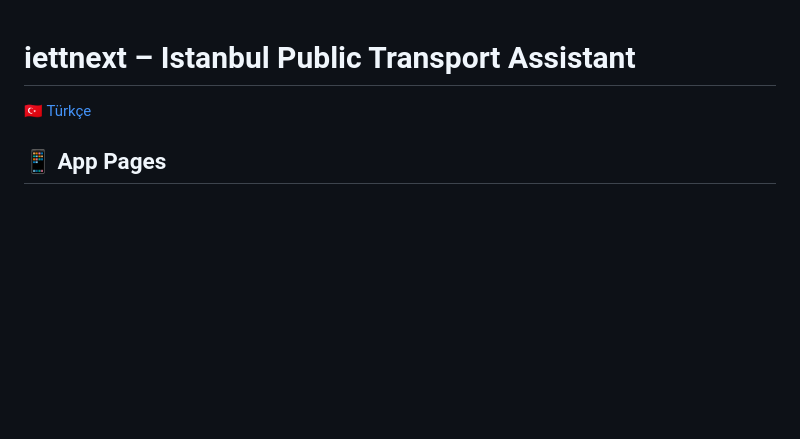
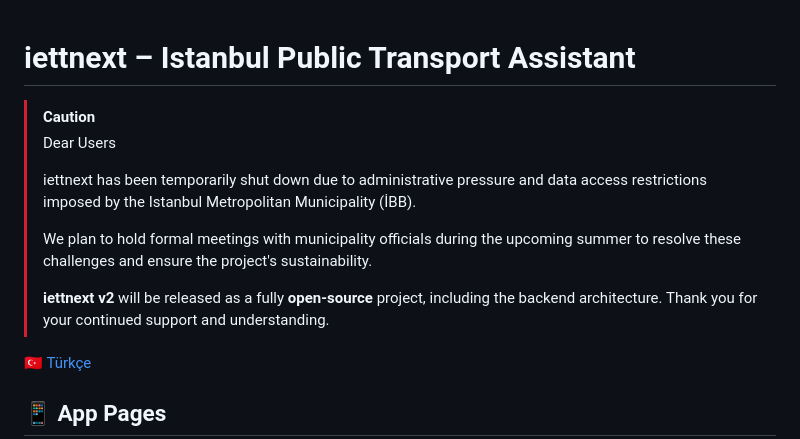
Before and after one commit to Rednexie/iettnext, a Markdown page: README.md, the part around the change. Rendered like a GitHub page; blank space fills up the shorter version.

```diff
--- a/README.md
+++ b/README.md
@@ -1,4 +1,14 @@
 # iettnext – Istanbul Public Transport Assistant
+
+> [!Caution]
+> Dear Users
+>
+> iettnext has been temporarily shut down due to administrative pressure and data access restrictions imposed by the Istanbul Metropolitan Municipality (İBB).
+>
+> We plan to hold formal meetings with municipality officials during the upcoming summer to resolve these challenges and ensure the project's sustainability.
+>
+> **iettnext v2** will be released as a fully **open-source** project, including the backend architecture. Thank you for your continued support and understanding.
+
 
 [🇹🇷 Türkçe](./README.tr.md)
 
```
